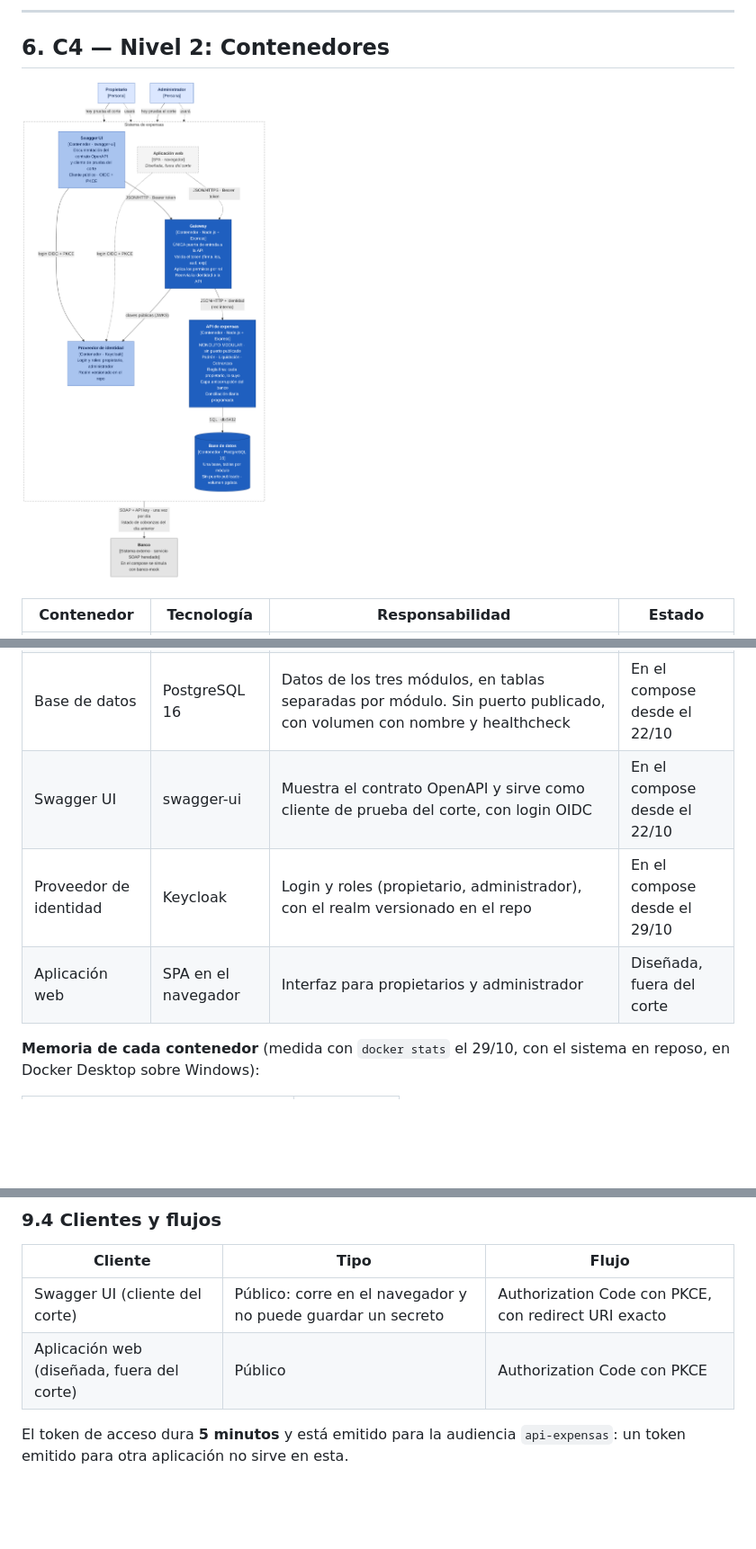
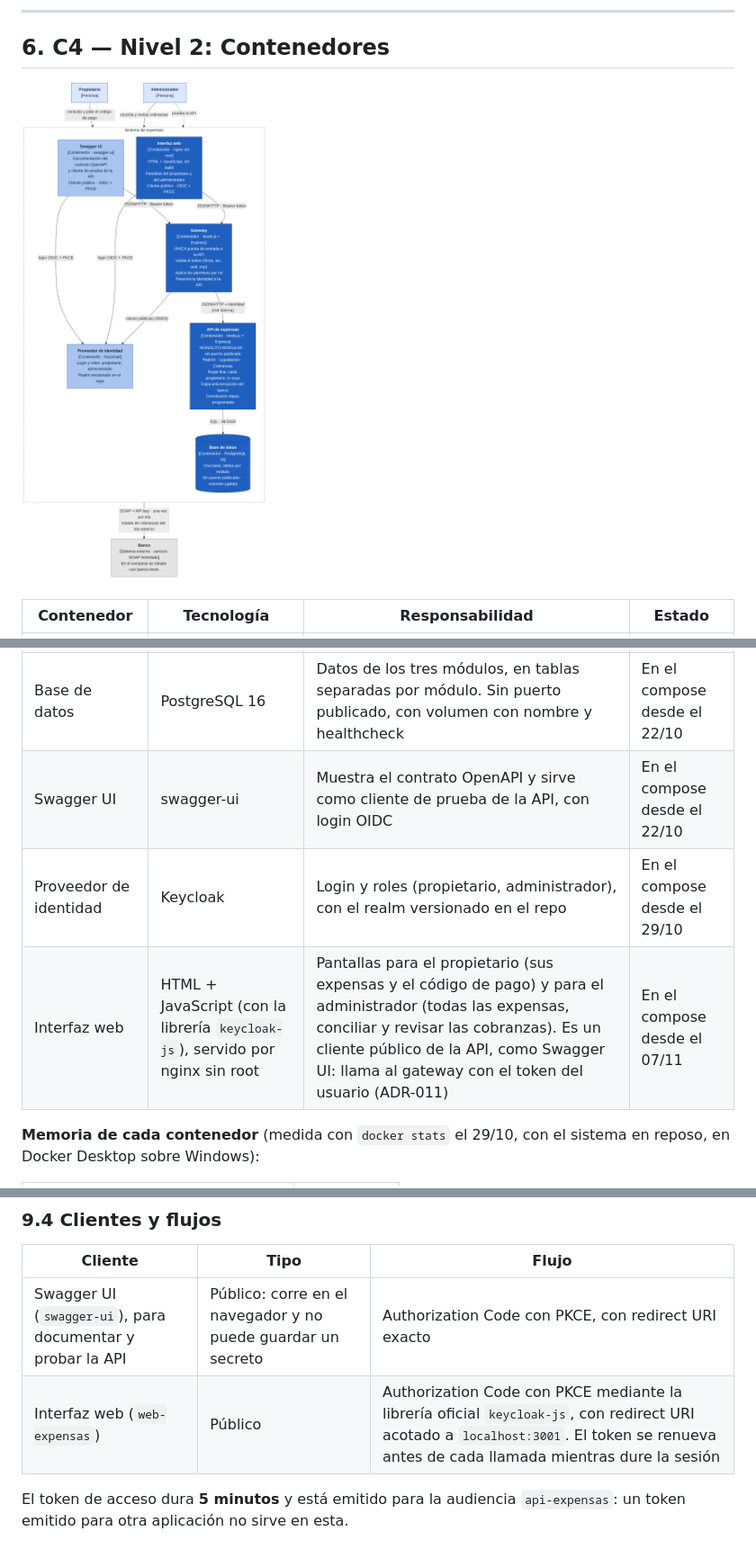
Before and after one commit to NicolasSilberman/integrador-arquitectura1, a Markdown page: docs/arquitectura.md, 3 parts joined by grey strips. Shown at 90% size. GitHub-like rendering; pictures changed too: docs/c4-contenedores.png; blank space fills up the shorter version.

```diff
--- a/docs/arquitectura.md
+++ b/docs/arquitectura.md
@@ -193,9 +193,9 @@ Se comparan tres alternativas contra un baseline, que por definición puntúa 0
 | Gateway | Node.js + Express | Única puerta de entrada a la API: valida el token, aplica los permisos por rol y reenvía la identidad del usuario a la API | En el compose desde el 29/10 |
 | API de expensas | Node.js + Express | Monolito modular con los módulos Padrón, Liquidación y Cobranzas, la capa anticorrupción del banco y la conciliación diaria programada. Aplica la regla fina (cada propietario, lo suyo). Sin puerto publicado desde el 29/10 | En el compose desde el 22/10 |
 | Base de datos | PostgreSQL 16 | Datos de los tres módulos, en tablas separadas por módulo. Sin puerto publicado, con volumen con nombre y healthcheck | En el compose desde el 22/10 |
-| Swagger UI | swagger-ui | Muestra el contrato OpenAPI y sirve como cliente de prueba del corte, con login OIDC | En el compose desde el 22/10 |
+| Swagger UI | swagger-ui | Muestra el contrato OpenAPI y sirve como cliente de prueba de la API, con login OIDC | En el compose desde el 22/10 |
 | Proveedor de identidad | Keycloak | Login y roles (propietario, administrador), con el realm versionado en el repo | En el compose desde el 29/10 |
-| Aplicación web | SPA en el navegador | Interfaz para propietarios y administrador | Diseñada, fuera del corte |
+| Interfaz web | HTML + JavaScript (con la librería `keycloak-js`), servido por nginx sin root | Pantallas para el propietario (sus expensas y el código de pago) y para el administrador (todas las expensas, conciliar y revisar las cobranzas). Es un cliente público de la API, como Swagger UI: llama al gateway con el token del usuario (ADR-011) | En el compose desde el 07/11 |
 
 **Memoria de cada contenedor** (medida con `docker stats` el 29/10, con el sistema en reposo, en Docker Desktop sobre Windows):
 
@@ -340,8 +341,8 @@ La **autorización**, en cambio, es en parte propia del dominio: el proveedor sa
 
 | Cliente | Tipo | Flujo |
 |---|---|---|
-| Swagger UI (cliente del corte) | Público: corre en el navegador y no puede guardar un secreto | Authorization Code con PKCE, con redirect URI exacto |
-| Aplicación web (diseñada, fuera del corte) | Público | Authorization Code con PKCE |
+| Swagger UI (`swagger-ui`), para documentar y probar la API | Público: corre en el navegador y no puede guardar un secreto | Authorization Code con PKCE, con redirect URI exacto |
+| Interfaz web (`web-expensas`) | Público | Authorization Code con PKCE mediante la librería oficial `keycloak-js`, con redirect URI acotado a `localhost:3001`. El token se renueva antes de cada llamada mientras dure la sesión |
 
 El token de acceso dura **5 minutos** y está emitido para la audiencia `api-expensas`: un token emitido para otra aplicación no sirve en esta.
 
```
Also changed, not shown: other parts of docs/arquitectura.md (+3 -1 lines), README.md (+11 -6 lines).
